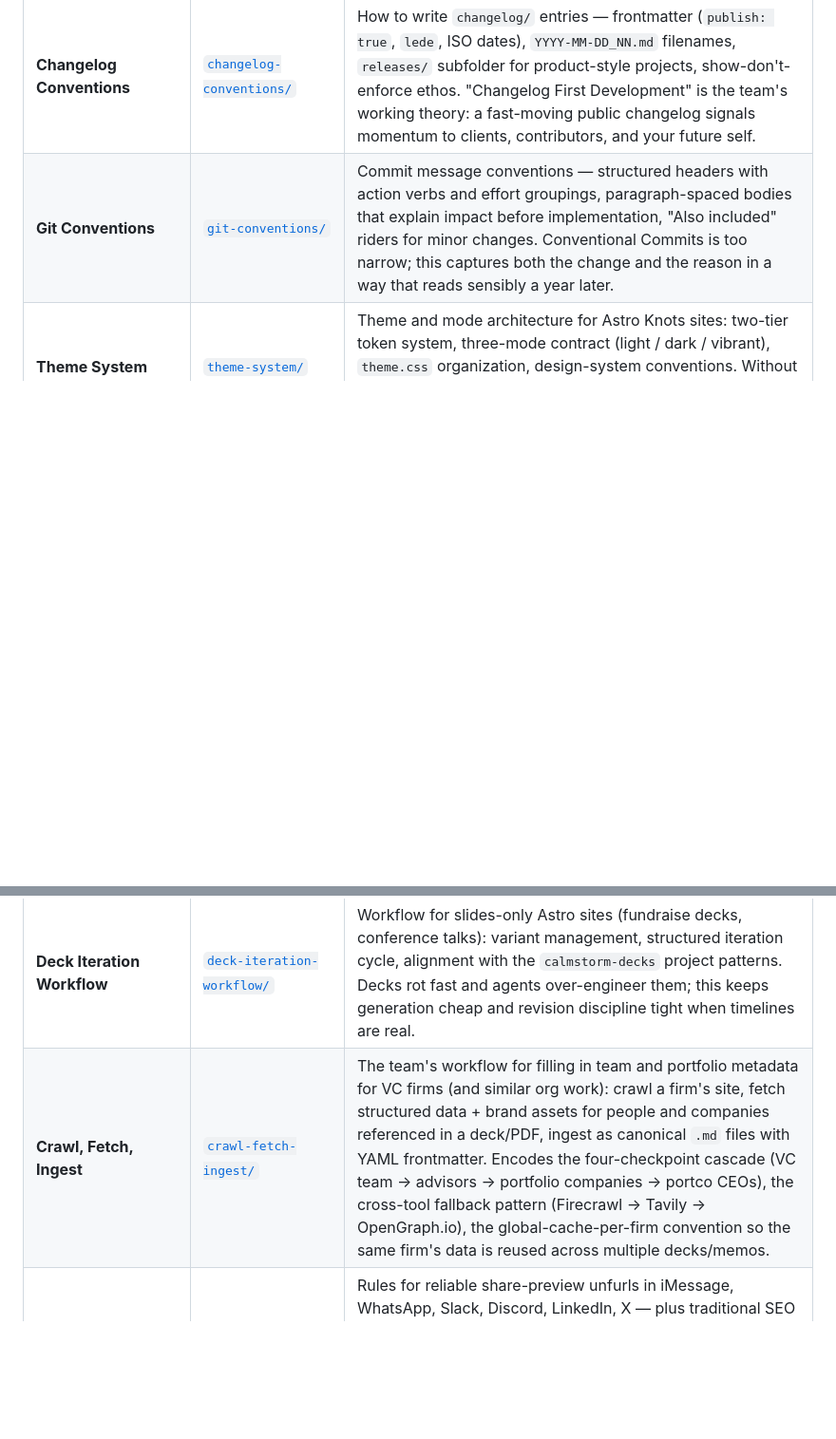
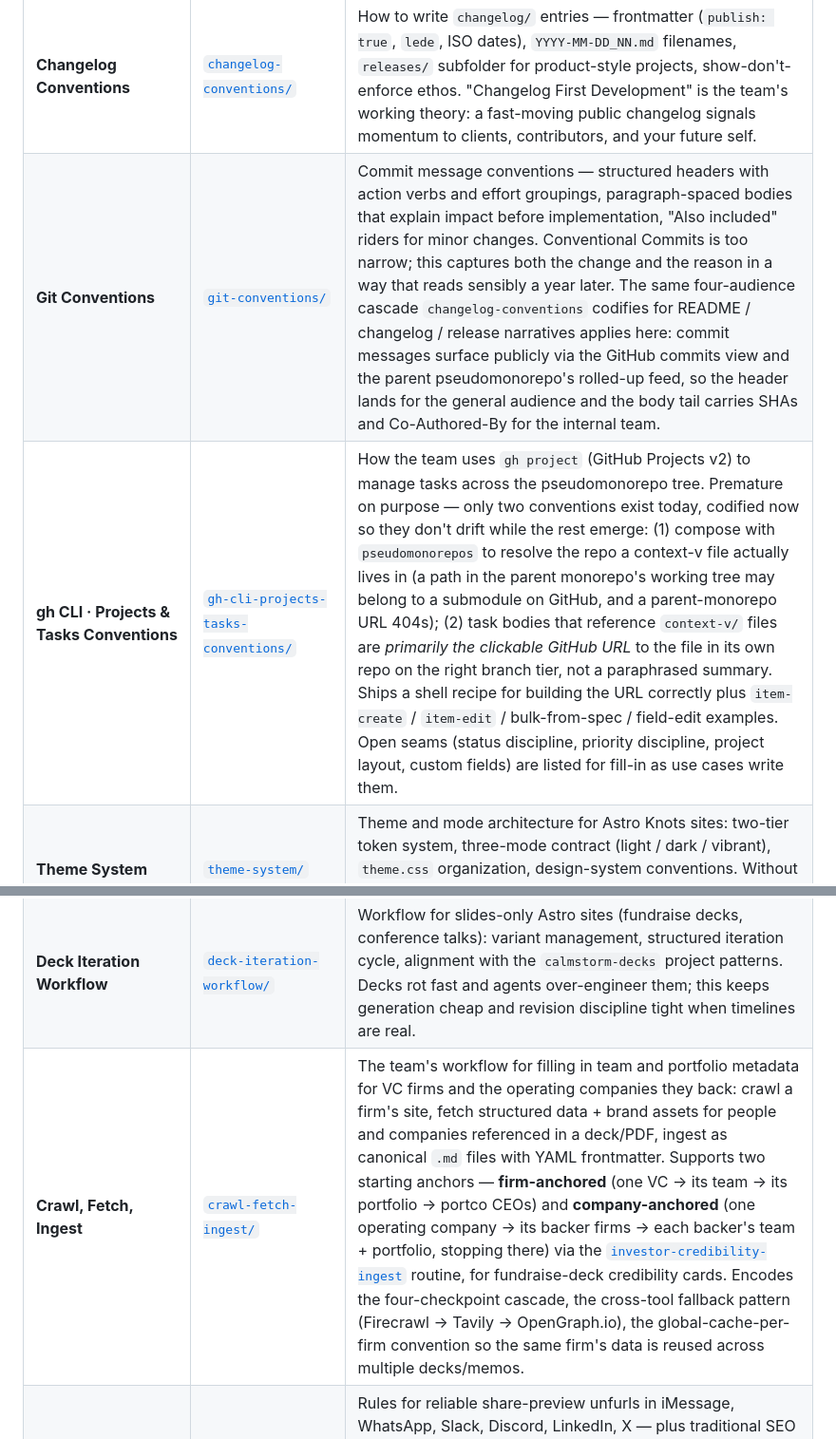
Before and after one commit to lossless-group/lossless-agent-skills, a Markdown page: README.md, 2 parts joined by grey strips. Shown at 95% size. GitHub-like rendering; blank space fills up the shorter version.

Commit message:
doc(README): surface gh-cli-projects-tasks-conventions and the two crawl-fetch-ingest anchors
The Skills table in README.md was the source of truth for which skills exist in this collection and what they're for, but it lagged the prior commit (90186ab) by one new skill and one materially changed skill. A reader landing on the repo's GitHub page or the splash would have missed both. This commit closes that gap.

Two changes in the table:

Added a row for gh-cli-projects-tasks-conventions slotted immediately after git-conventions — they share an audience (anyone scripting work across the tree) and the new skill's first behavioral convention (compose with pseudomonorepos to resolve the right repo) is the same tree-walking discipline git-conventions already implies. The row leads with "premature on purpose" so a reader understands the scope is deliberately narrow (two conventions today, more as use cases emerge), then names both conventions and lists what the skill ships.

Extended the crawl-fetch-ingest row to name both anchor types (firm-anchored, company-anchored) and to link the investor-credibility-ingest routine inline. The prior single-line description undersold the skill's new shape — a reader skimming the table for "do we have a credibility-card ingest" would have bounced off the firm-anchored-sounding summary even though the company-anchored walk now exists.

Also included:
- Light extension to the git-conventions row pointing at the four-audience cascade now codified in that skill (parallels the existing changelog-conventions row's framing)

Files changed:
- README.md

Co-Authored-By: Claude Opus 4.7 (1M context) <noreply@anthropic.com>

```diff
--- a/README.md
+++ b/README.md
@@ -24,11 +24,12 @@ If a skill here helps you, take it. If you find a sharper way to express it, ope
 | **Study Repos First** | [`study-repos-first/`](./study-repos-first/) | Discipline of pinning a curated collection of upstream repos (a *study*) around a domain question *before* designing or coding in that domain. Encodes "read upstream code, don't paraphrase from training data" — agents reach for plausible-but-stale conventions when real prior art is one `cd` away. This enforces the search-first habit for conventions, schemas, and protocols, and the setup mechanics for a study (named question, pinned submodules, promote-when-grows). |
 | **Astro Knots** | [`astro-knots/`](./astro-knots/) | Tech hierarchy (HTML / CSS first, then vanilla JS, then a small package, then a framework), approved frameworks (Astro, Svelte, GSAP, Reveal), and hard prohibitions (React, JSX, Angular) for the family of ~10+ Astro sites. Without it, agents reach for `npm install` reflexively and the sites drift toward generic React-shaped JAMstack. See <https://www.lossless.group/projects/gallery/astro-knots>. |
 | **Changelog Conventions** | [`changelog-conventions/`](./changelog-conventions/) | How to write `changelog/` entries — frontmatter (`publish: true`, `lede`, ISO dates), `YYYY-MM-DD_NN.md` filenames, `releases/` subfolder for product-style projects, show-don't-enforce ethos. "Changelog First Development" is the team's working theory: a fast-moving public changelog signals momentum to clients, contributors, and your future self. |
-| **Git Conventions** | [`git-conventions/`](./git-conventions/) | Commit message conventions — structured headers with action verbs and effort groupings, paragraph-spaced bodies that explain impact before implementation, "Also included" riders for minor changes. Conventional Commits is too narrow; this captures both the change and the reason in a way that reads sensibly a year later. |
+| **Git Conventions** | [`git-conventions/`](./git-conventions/) | Commit message conventions — structured headers with action verbs and effort groupings, paragraph-spaced bodies that explain impact before implementation, "Also included" riders for minor changes. Conventional Commits is too narrow; this captures both the change and the reason in a way that reads sensibly a year later. The same four-audience cascade `changelog-conventions` codifies for README / changelog / release narratives applies here: commit messages surface publicly via the GitHub commits view and the parent pseudomonorepo's rolled-up feed, so the header lands for the general audience and the body tail carries SHAs and Co-Authored-By for the internal team. |
+| **gh CLI · Projects & Tasks Conventions** | [`gh-cli-projects-tasks-conventions/`](./gh-cli-projects-tasks-conventions/) | How the team uses `gh project` (GitHub Projects v2) to manage tasks across the pseudomonorepo tree. Premature on purpose — only two conventions exist today, codified now so they don't drift while the rest emerge: (1) compose with `pseudomonorepos` to resolve the repo a context-v file actually lives in (a path in the parent monorepo's working tree may belong to a submodule on GitHub, and a parent-monorepo URL 404s); (2) task bodies that reference `context-v/` files are *primarily the clickable GitHub URL* to the file in its own repo on the right branch tier, not a paraphrased summary. Ships a shell recipe for building the URL correctly plus `item-create` / `item-edit` / bulk-from-spec / field-edit examples. Open seams (status discipline, priority discipline, project layout, custom fields) are listed for fill-in as use cases write them. |
 | **Theme System** | [`theme-system/`](./theme-system/) | Theme and mode architecture for Astro Knots sites: two-tier token system, three-mode contract (light / dark / vibrant), `theme.css` organization, design-system conventions. Without a shared system every site re-invents tokens, and mode toggles break in ways that are hard to debug after the fact. |
 | **Maintain DESIGN.md** | [`maintain-design-md/`](./maintain-design-md/) | How to author and maintain a `DESIGN.md` file at the project root following [Google Stitch's open spec](https://github.com/google-labs-code/design.md) — frontmatter token groups (colors, typography, rounded, spacing, components) plus the eight canonical prose sections, the maintenance triggers (what code changes should bounce back into the doc), the runtime-CSS-is-source-of-truth discipline, and the precedent for off-spec extensions like the `imagery:` block. The agent-readable contract for a project's visual identity. Composes with `theme-system` (architecture) and `generate-consistent-og-images` (which reads the `imagery:` extension). |
 | **Deck Iteration Workflow** | [`deck-iteration-workflow/`](./deck-iteration-workflow/) | Workflow for slides-only Astro sites (fundraise decks, conference talks): variant management, structured iteration cycle, alignment with the `calmstorm-decks` project patterns. Decks rot fast and agents over-engineer them; this keeps generation cheap and revision discipline tight when timelines are real. |
-| **Crawl, Fetch, Ingest** | [`crawl-fetch-ingest/`](./crawl-fetch-ingest/) | The team's workflow for filling in team and portfolio metadata for VC firms (and similar org work): crawl a firm's site, fetch structured data + brand assets for people and companies referenced in a deck/PDF, ingest as canonical `.md` files with YAML frontmatter. Encodes the four-checkpoint cascade (VC team → advisors → portfolio companies → portco CEOs), the cross-tool fallback pattern (Firecrawl → Tavily → OpenGraph.io), the global-cache-per-firm convention so the same firm's data is reused across multiple decks/memos. |
+| **Crawl, Fetch, Ingest** | [`crawl-fetch-ingest/`](./crawl-fetch-ingest/) | The team's workflow for filling in team and portfolio metadata for VC firms and the operating companies they back: crawl a firm's site, fetch structured data + brand assets for people and companies referenced in a deck/PDF, ingest as canonical `.md` files with YAML frontmatter. Supports two starting anchors — **firm-anchored** (one VC → its team → its portfolio → portco CEOs) and **company-anchored** (one operating company → its backer firms → each backer's team + portfolio, stopping there) via the [`investor-credibility-ingest`](./crawl-fetch-ingest/routines/investor-credibility-ingest.md) routine, for fundraise-deck credibility cards. Encodes the four-checkpoint cascade, the cross-tool fallback pattern (Firecrawl → Tavily → OpenGraph.io), the global-cache-per-firm convention so the same firm's data is reused across multiple decks/memos. |
 | **OpenGraph, Share, SEO & GEO** | [`open-graph-share-seo-geo/`](./open-graph-share-seo-geo/) | Rules for reliable share-preview unfurls in iMessage, WhatsApp, Slack, Discord, LinkedIn, X — plus traditional SEO and Generative Engine Optimization (GEO). Encodes the JPEG-over-WebP rule, the CDN-not-`/public` rule, and the ImageKit content-negotiation gotcha (`og:image:type` must match the bytes the unfurler actually receives, not the URL extension) that cost us a debugging cycle. |
 | **Generate Consistent OG Images** | [`generate-consistent-og-images/`](./generate-consistent-og-images/) | How to generate share-imagery (banners, portraits, squares, tall WhatsApp/iMessage cards) for any Lossless site so the resulting images form a coherent visual family. Locks every parameter on the Ideogram v3 request except `prompt` and `aspect_ratio`; the rest (style reference, color palette weights, negative prompt, seed, rendering speed) lives in the project's `DESIGN.md` `imagery:` block. Encodes the empty-space-as-first-class-subject prompt structure (lead with the empty region, give it concrete content, then put the subject in the second clause) that defeats the "subject grows up into the SVG overlay zone" failure mode. WhatsApp / iMessage chat-preview is the primary target. |
 | **Lossless Flavored Markdown** | [`lossless-flavored-markdown/`](./lossless-flavored-markdown/) | Polyglot extended-markdown spec — user-configured *syntax-triggers* drive a render pipeline in a frontend framework, giving plain `.md` files MDX-class power without MDX's JSX-shaped lock-in. Implemented as `@lossless-group/lfm` on [JSR](https://jsr.io); source lives in `astro-knots/`. Use when authoring or rendering content, building components routed from markdown, or co-developing the package itself. |
```
